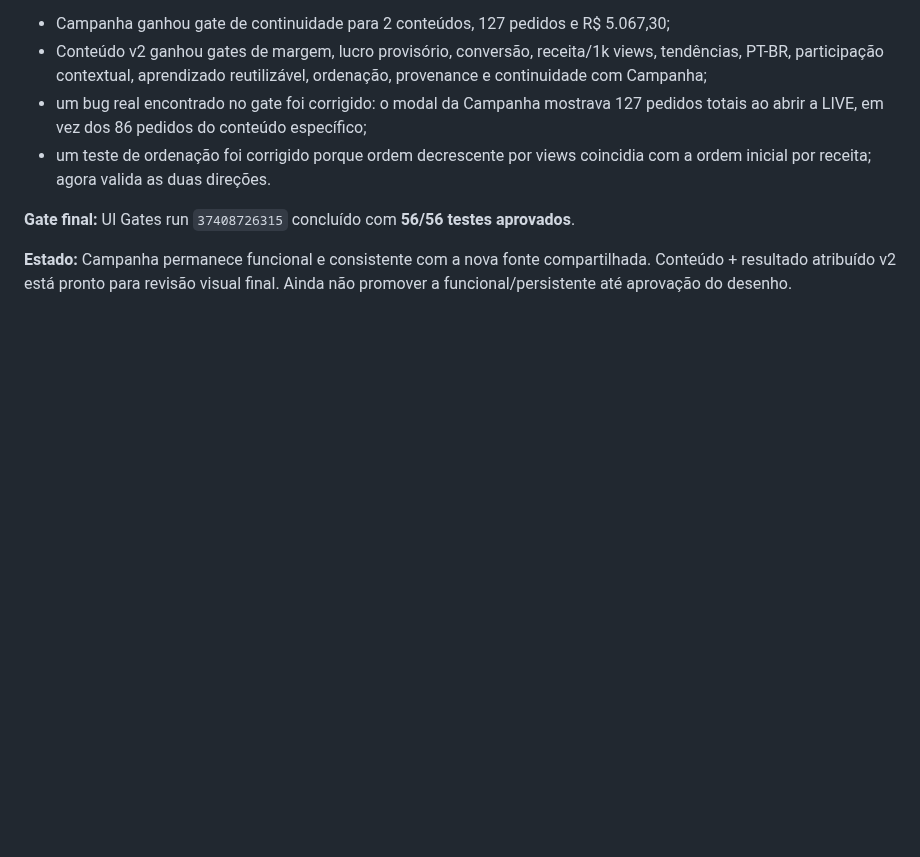
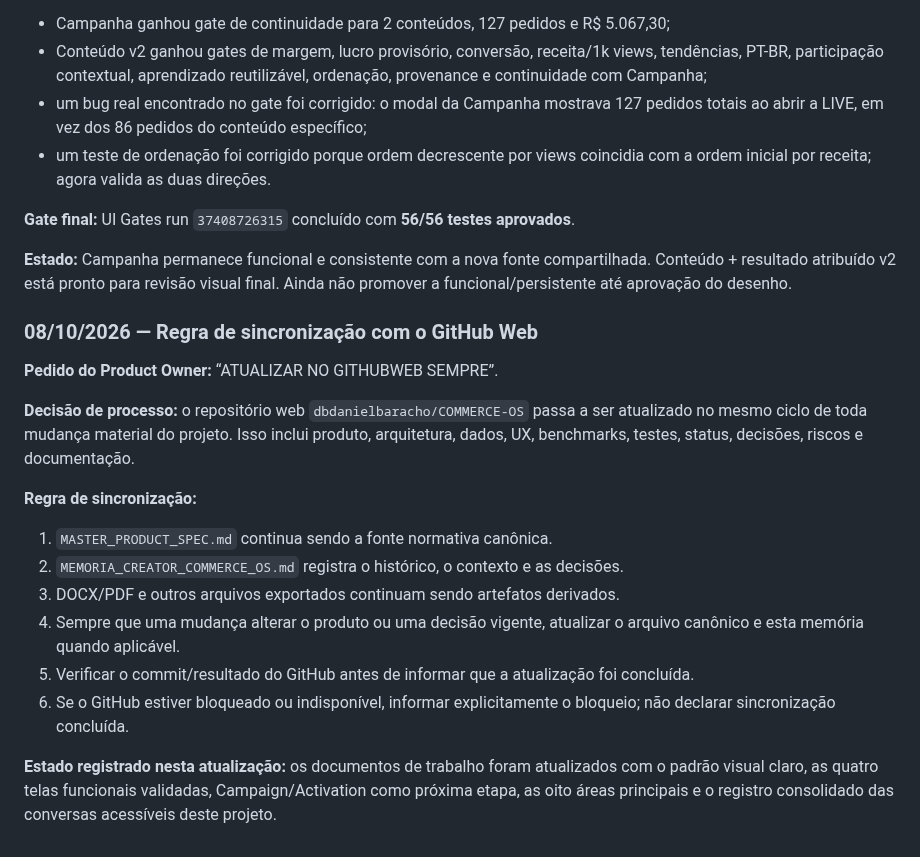
Before and after one commit to dbdanielbaracho/COMMERCE-OS, a Markdown page: MEMORIA_CREATOR_COMMERCE_OS.md, the part around the change. Rendered like a GitHub page; blank space fills up the shorter version.

Commit message:
docs: registrar sincronização contínua com GitHub Web

```diff
--- a/MEMORIA_CREATOR_COMMERCE_OS.md
+++ b/MEMORIA_CREATOR_COMMERCE_OS.md
@@ -1204,3 +1204,20 @@ A revisão visual do v1 apontou quatro bloqueadores antes da funcionalização:
 **Gate final:** UI Gates run `37408726315` concluído com **56/56 testes aprovados**.
 
 **Estado:** Campanha permanece funcional e consistente com a nova fonte compartilhada. Conteúdo + resultado atribuído v2 está pronto para revisão visual final. Ainda não promover a funcional/persistente até aprovação do desenho.
+
+
+### 08/10/2026 — Regra de sincronização com o GitHub Web
+
+**Pedido do Product Owner:** “ATUALIZAR NO GITHUBWEB SEMPRE”.
+
+**Decisão de processo:** o repositório web `dbdanielbaracho/COMMERCE-OS` passa a ser atualizado no mesmo ciclo de toda mudança material do projeto. Isso inclui produto, arquitetura, dados, UX, benchmarks, testes, status, decisões, riscos e documentação.
+
+**Regra de sincronização:**
+1. `MASTER_PRODUCT_SPEC.md` continua sendo a fonte normativa canônica.
+2. `MEMORIA_CREATOR_COMMERCE_OS.md` registra o histórico, o contexto e as decisões.
+3. DOCX/PDF e outros arquivos exportados continuam sendo artefatos derivados.
+4. Sempre que uma mudança alterar o produto ou uma decisão vigente, atualizar o arquivo canônico e esta memória quando aplicável.
+5. Verificar o commit/resultado do GitHub antes de informar que a atualização foi concluída.
+6. Se o GitHub estiver bloqueado ou indisponível, informar explicitamente o bloqueio; não declarar sincronização concluída.
+
+**Estado registrado nesta atualização:** os documentos de trabalho foram atualizados com o padrão visual claro, as quatro telas funcionais validadas, Campaign/Activation como próxima etapa, as oito áreas principais e o registro consolidado das conversas acessíveis deste projeto.
```
